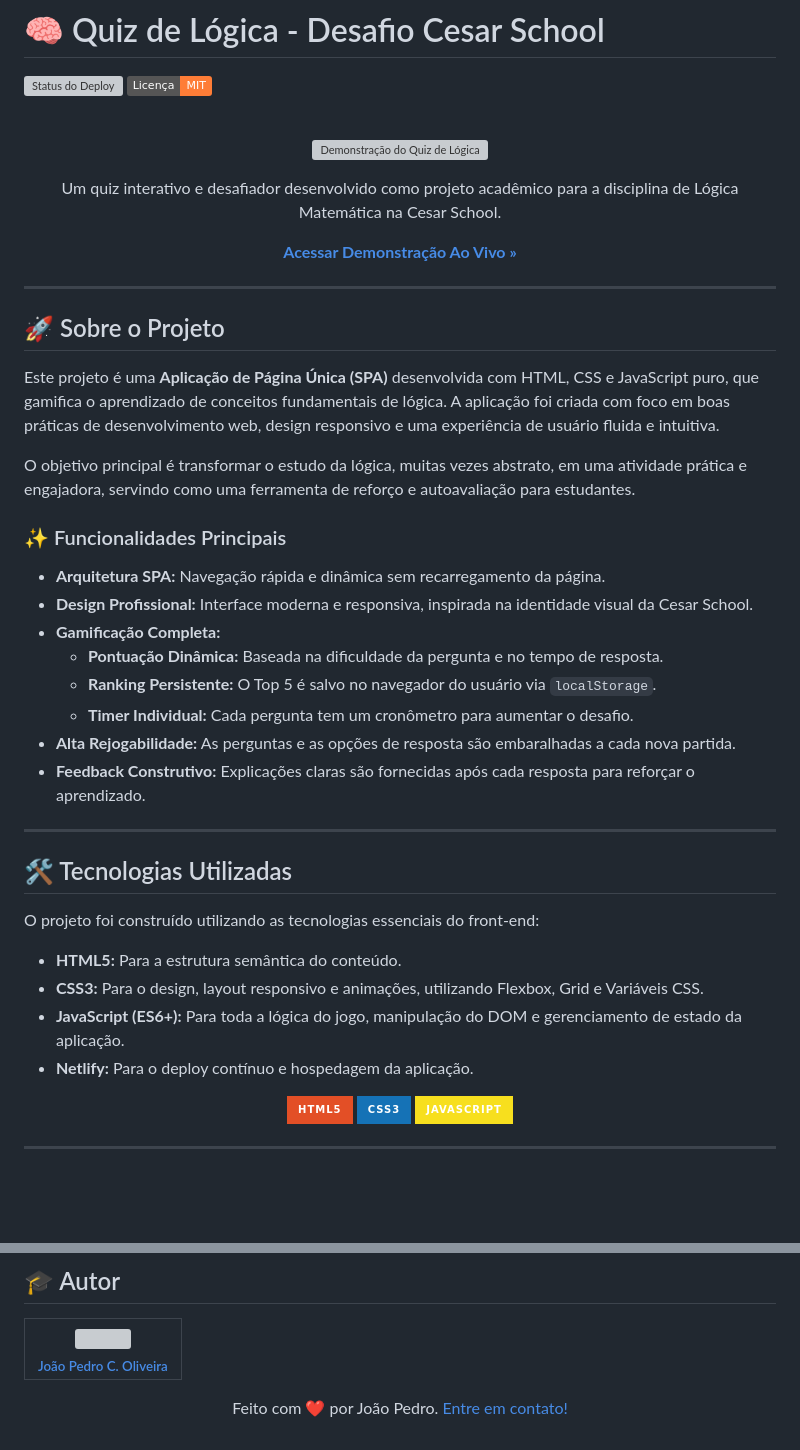
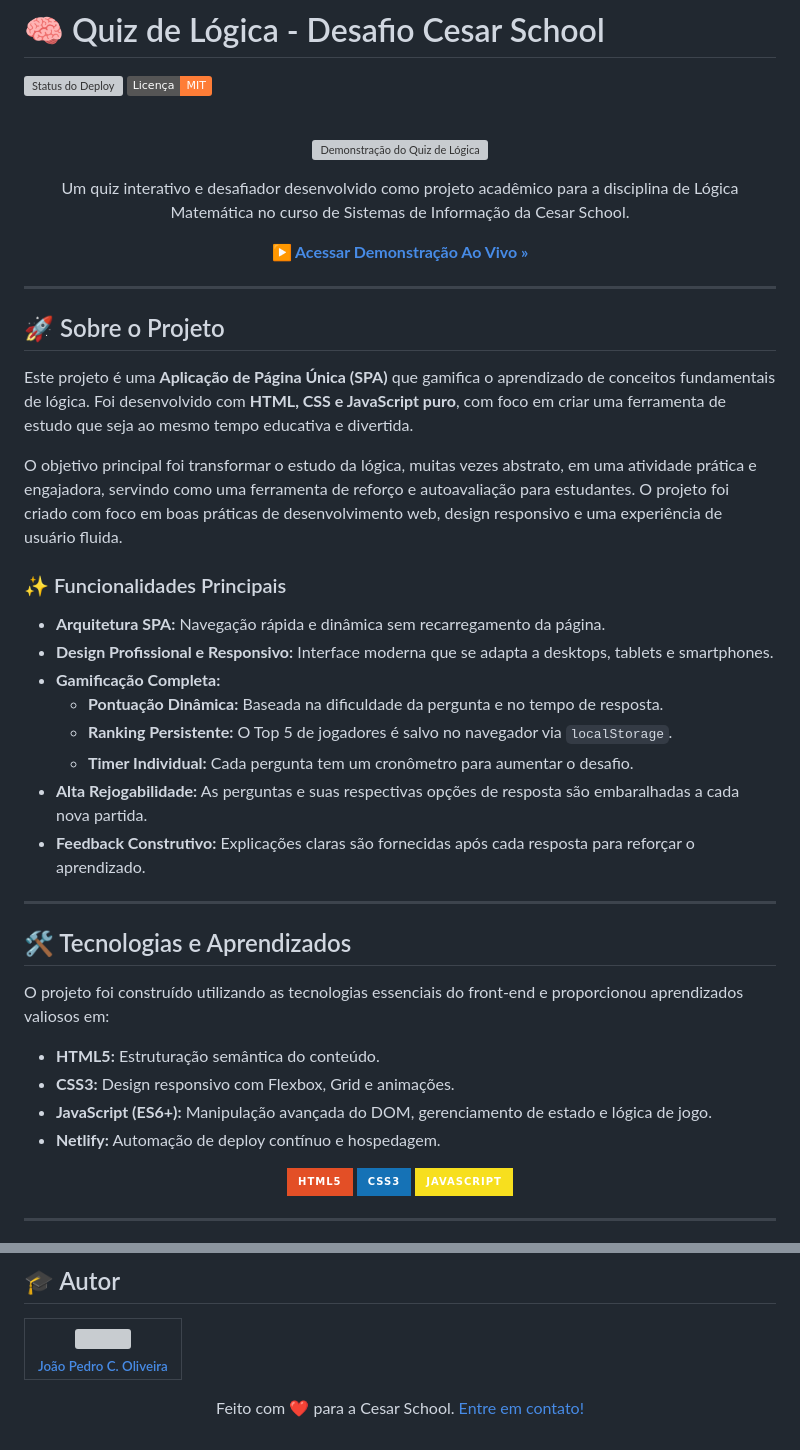
Before and after one commit to JoaoPedro-Costa-Oliveira/Quiz-Logica-JOGO, a Markdown page: README.md, 2 parts joined by grey strips. Drawn GitHub-style; badges without logos; blank space fills up the shorter version; grey boxes are pictures that could not be loaded.

```diff
--- a/README.md
+++ b/README.md
@@ -10,42 +10,42 @@
 </p>
 
 <p align="center">
-  Um quiz interativo e desafiador desenvolvido como projeto acadêmico para a disciplina de Lógica Matemática na Cesar School.
+  Um quiz interativo e desafiador desenvolvido como projeto acadêmico para a disciplina de Lógica Matemática no curso de Sistemas de Informação da Cesar School.
 </p>
 
 <p align="center">
-  <a href="https://quiz-logica.netlify.app/"><strong>Acessar Demonstração Ao Vivo »</strong></a>
+  <a href="https://quiz-logica.netlify.app/"><strong>▶️ Acessar Demonstração Ao Vivo »</strong></a>
 </p>
 
 ---
 
 ## 🚀 Sobre o Projeto
 
-Este projeto é uma **Aplicação de Página Única (SPA)** desenvolvida com HTML, CSS e JavaScript puro, que gamifica o aprendizado de conceitos fundamentais de lógica. A aplicação foi criada com foco em boas práticas de desenvolvimento web, design responsivo e uma experiência de usuário fluida e intuitiva.
+Este projeto é uma **Aplicação de Página Única (SPA)** que gamifica o aprendizado de conceitos fundamentais de lógica. Foi desenvolvido com **HTML, CSS e JavaScript puro**, com foco em criar uma ferramenta de estudo que seja ao mesmo tempo educativa e divertida.
 
-O objetivo principal é transformar o estudo da lógica, muitas vezes abstrato, em uma atividade prática e engajadora, servindo como uma ferramenta de reforço e autoavaliação para estudantes.
+O objetivo principal foi transformar o estudo da lógica, muitas vezes abstrato, em uma atividade prática e engajadora, servindo como uma ferramenta de reforço e autoavaliação para estudantes. O projeto foi criado com foco em boas práticas de desenvolvimento web, design responsivo e uma experiência de usuário fluida.
 
 ### ✨ Funcionalidades Principais
 
 * **Arquitetura SPA:** Navegação rápida e dinâmica sem recarregamento da página.
-* **Design Profissional:** Interface moderna e responsiva, inspirada na identidade visual da Cesar School.
+* **Design Profissional e Responsivo:** Interface moderna que se adapta a desktops, tablets e smartphones.
 * **Gamificação Completa:**
     * **Pontuação Dinâmica:** Baseada na dificuldade da pergunta e no tempo de resposta.
-    * **Ranking Persistente:** O Top 5 é salvo no navegador do usuário via `localStorage`.
+    * **Ranking Persistente:** O Top 5 de jogadores é salvo no navegador via `localStorage`.
     * **Timer Individual:** Cada pergunta tem um cronômetro para aumentar o desafio.
-* **Alta Rejogabilidade:** As perguntas e as opções de resposta são embaralhadas a cada nova partida.
+* **Alta Rejogabilidade:** As perguntas e suas respectivas opções de resposta são embaralhadas a cada nova partida.
 * **Feedback Construtivo:** Explicações claras são fornecidas após cada resposta para reforçar o aprendizado.
 
 ---
 
-## 🛠️ Tecnologias Utilizadas
+## 🛠️ Tecnologias e Aprendizados
 
-O projeto foi construído utilizando as tecnologias essenciais do front-end:
+O projeto foi construído utilizando as tecnologias essenciais do front-end e proporcionou aprendizados valiosos em:
 
-* **HTML5:** Para a estrutura semântica do conteúdo.
-* **CSS3:** Para o design, layout responsivo e animações, utilizando Flexbox, Grid e Variáveis CSS.
-* **JavaScript (ES6+):** Para toda a lógica do jogo, manipulação do DOM e gerenciamento de estado da aplicação.
-* **Netlify:** Para o deploy contínuo e hospedagem da aplicação.
+* **HTML5:** Estruturação semântica do conteúdo.
+* **CSS3:** Design responsivo com Flexbox, Grid e animações.
+* **JavaScript (ES6+):** Manipulação avançada do DOM, gerenciamento de estado e lógica de jogo.
+* **Netlify:** Automação de deploy contínuo e hospedagem.
 
 <p align="center">
   <img src="https://img.shields.io/badge/HTML5-E34F26?style=for-the-badge&logo=html5&logoColor=white" alt="HTML5"/>
@@ -78,5 +78,5 @@ Para rodar o projeto em sua máquina, siga os passos abaixo:
 | :---: |
 
 <p align="center">
-  Feito com ❤️ por João Pedro. <a href="https://www.linkedin.com/in/jo%C3%A3o-pedro-costa-de-oliveira-1bb5912b8/" target="_blank">Entre em contato!</a>
+  Feito com ❤️ para a Cesar School. <a href="https://www.linkedin.com/in/jo%C3%A3o-pedro-costa-de-oliveira-1bb5912b8/" target="_blank">Entre em contato!</a>
 </p>
```
Also changed, not shown: other parts of README.md (+1 -1 lines).
